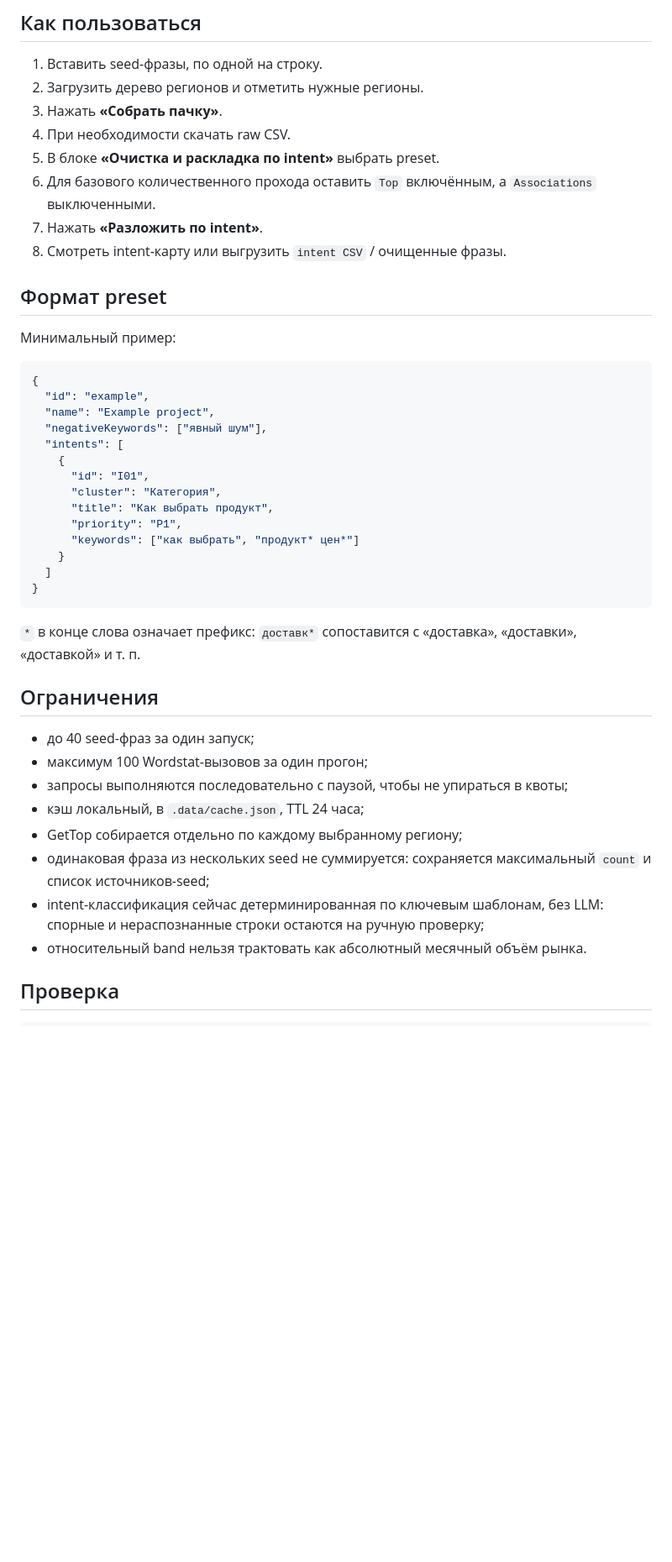
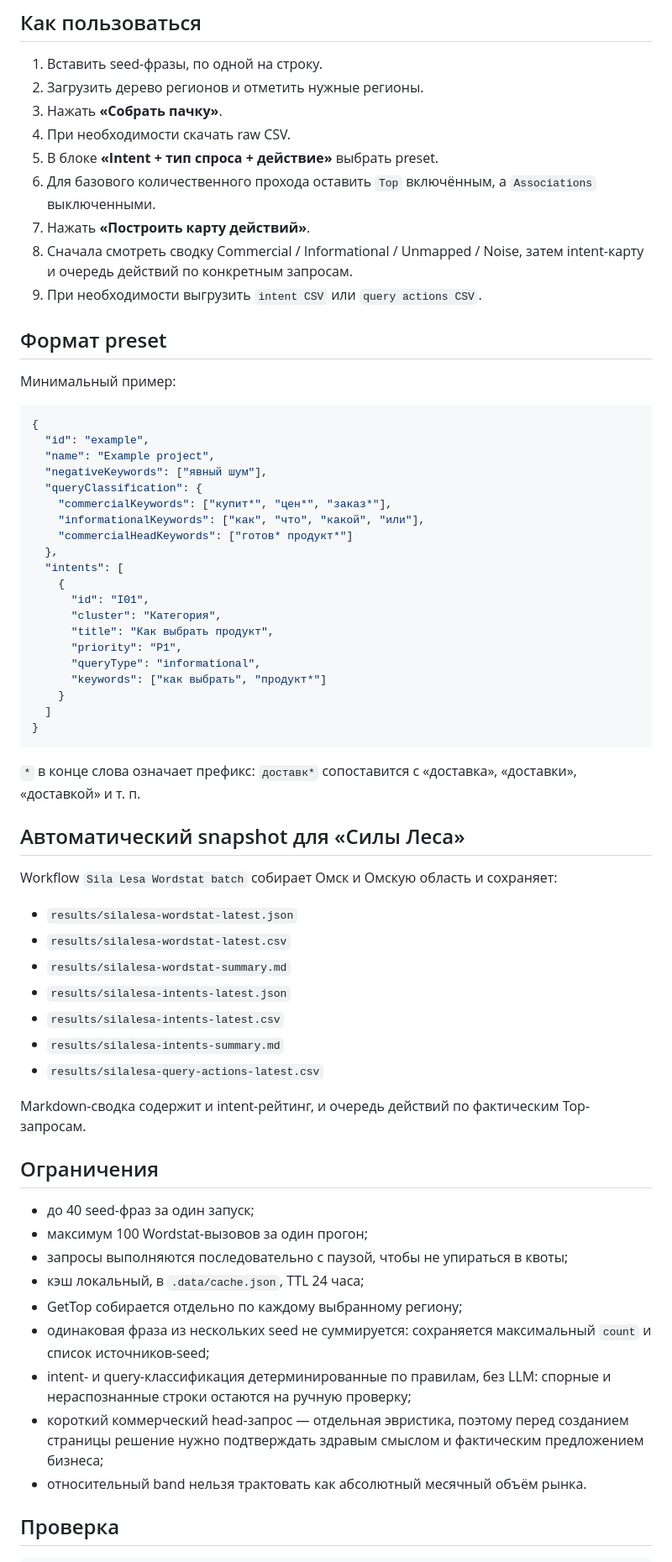
Before and after one commit to conradipui-glitch/yaai, a Markdown page: README.md, the part around one of its changes. Shown at 84% size. Rendered like a GitHub page; blank space fills up the shorter version.

Commit message:
docs: describe v0.3 query actions

````diff
--- a/README.md
+++ b/README.md
@@ -81,10 +98,11 @@ npm start
 2. Загрузить дерево регионов и отметить нужные регионы.
 3. Нажать **«Собрать пачку»**.
 4. При необходимости скачать raw CSV.
-5. В блоке **«Очистка и раскладка по intent»** выбрать preset.
+5. В блоке **«Intent + тип спроса + действие»** выбрать preset.
 6. Для базового количественного прохода оставить `Top` включённым, а `Associations` выключенными.
-7. Нажать **«Разложить по intent»**.
-8. Смотреть intent-карту или выгрузить `intent CSV` / очищенные фразы.
+7. Нажать **«Построить карту действий»**.
+8. Сначала смотреть сводку Commercial / Informational / Unmapped / Noise, затем intent-карту и очередь действий по конкретным запросам.
+9. При необходимости выгрузить `intent CSV` или `query actions CSV`.
 
 ## Формат preset
 
@@ -95,19 +113,39 @@ npm start
   "id": "example",
   "name": "Example project",
   "negativeKeywords": ["явный шум"],
+  "queryClassification": {
+    "commercialKeywords": ["купит*", "цен*", "заказ*"],
+    "informationalKeywords": ["как", "что", "какой", "или"],
+    "commercialHeadKeywords": ["готов* продукт*"]
+  },
   "intents": [
     {
       "id": "I01",
       "cluster": "Категория",
       "title": "Как выбрать продукт",
       "priority": "P1",
-      "keywords": ["как выбрать", "продукт* цен*"]
+      "queryType": "informational",
+      "keywords": ["как выбрать", "продукт*"]
     }
   ]
 }
 ```
 
 `*` в конце слова означает префикс: `доставк*` сопоставится с «доставка», «доставки», «доставкой» и т. п.
+
+## Автоматический snapshot для «Силы Леса»
+
+Workflow `Sila Lesa Wordstat batch` собирает Омск и Омскую область и сохраняет:
+
+- `results/silalesa-wordstat-latest.json`
+- `results/silalesa-wordstat-latest.csv`
+- `results/silalesa-wordstat-summary.md`
+- `results/silalesa-intents-latest.json`
+- `results/silalesa-intents-latest.csv`
+- `results/silalesa-intents-summary.md`
+- `results/silalesa-query-actions-latest.csv`
+
+Markdown-сводка содержит и intent-рейтинг, и очередь действий по фактическим Top-запросам.
 
 ## Ограничения
 
@@ -117,7 +155,8 @@ npm start
 - кэш локальный, в `.data/cache.json`, TTL 24 часа;
 - GetTop собирается отдельно по каждому выбранному региону;
 - одинаковая фраза из нескольких seed не суммируется: сохраняется максимальный `count` и список источников-seed;
-- intent-классификация сейчас детерминированная по ключевым шаблонам, без LLM: спорные и нераспознанные строки остаются на ручную проверку;
+- intent- и query-классификация детерминированные по правилам, без LLM: спорные и нераспознанные строки остаются на ручную проверку;
+- короткий коммерческий head-запрос — отдельная эвристика, поэтому перед созданием страницы решение нужно подтверждать здравым смыслом и фактическим предложением бизнеса;
 - относительный band нельзя трактовать как абсолютный месячный объём рынка.
 
 ## Проверка
````
Also changed, not shown: other parts of README.md (+27 -9 lines).
